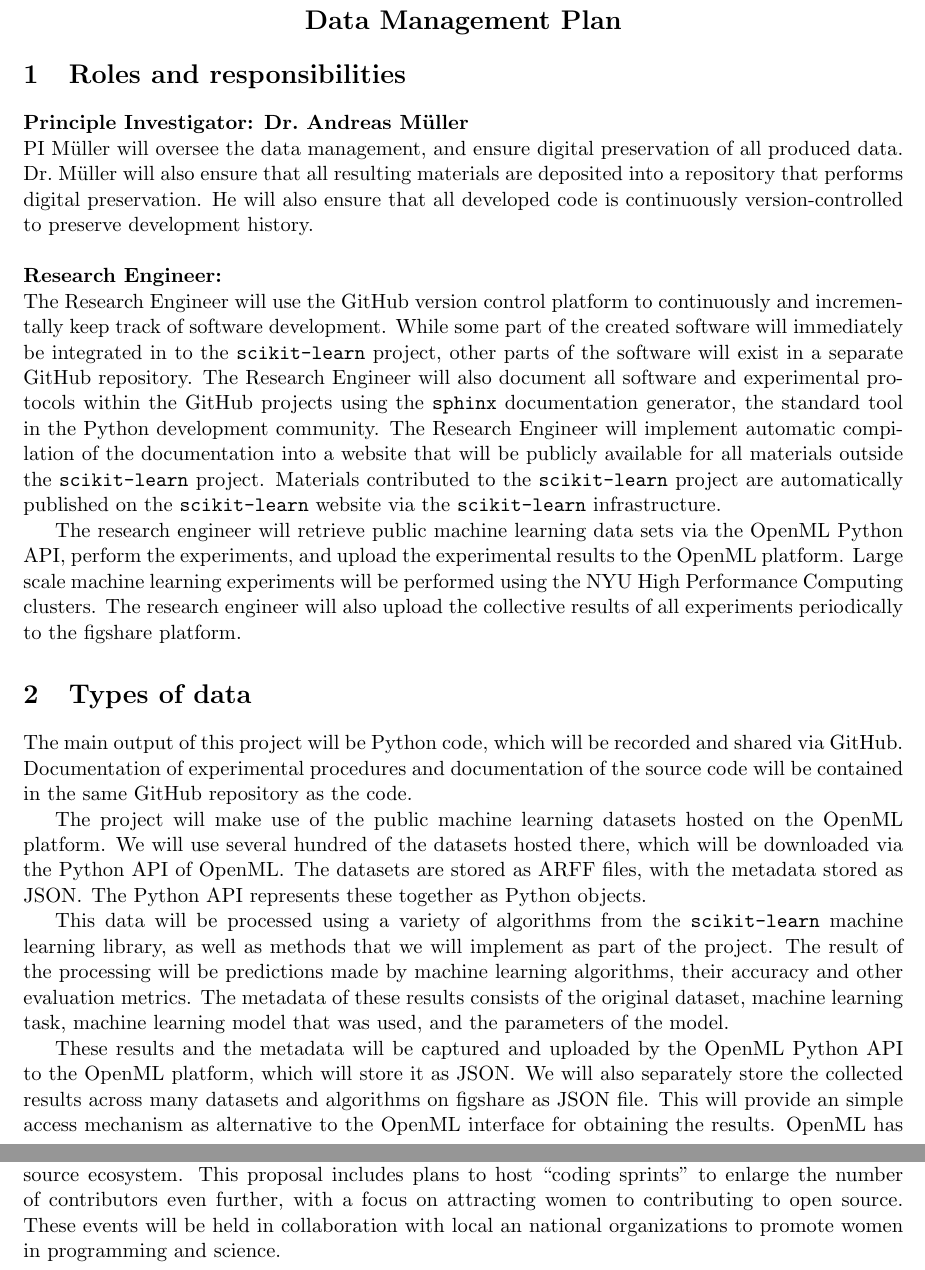
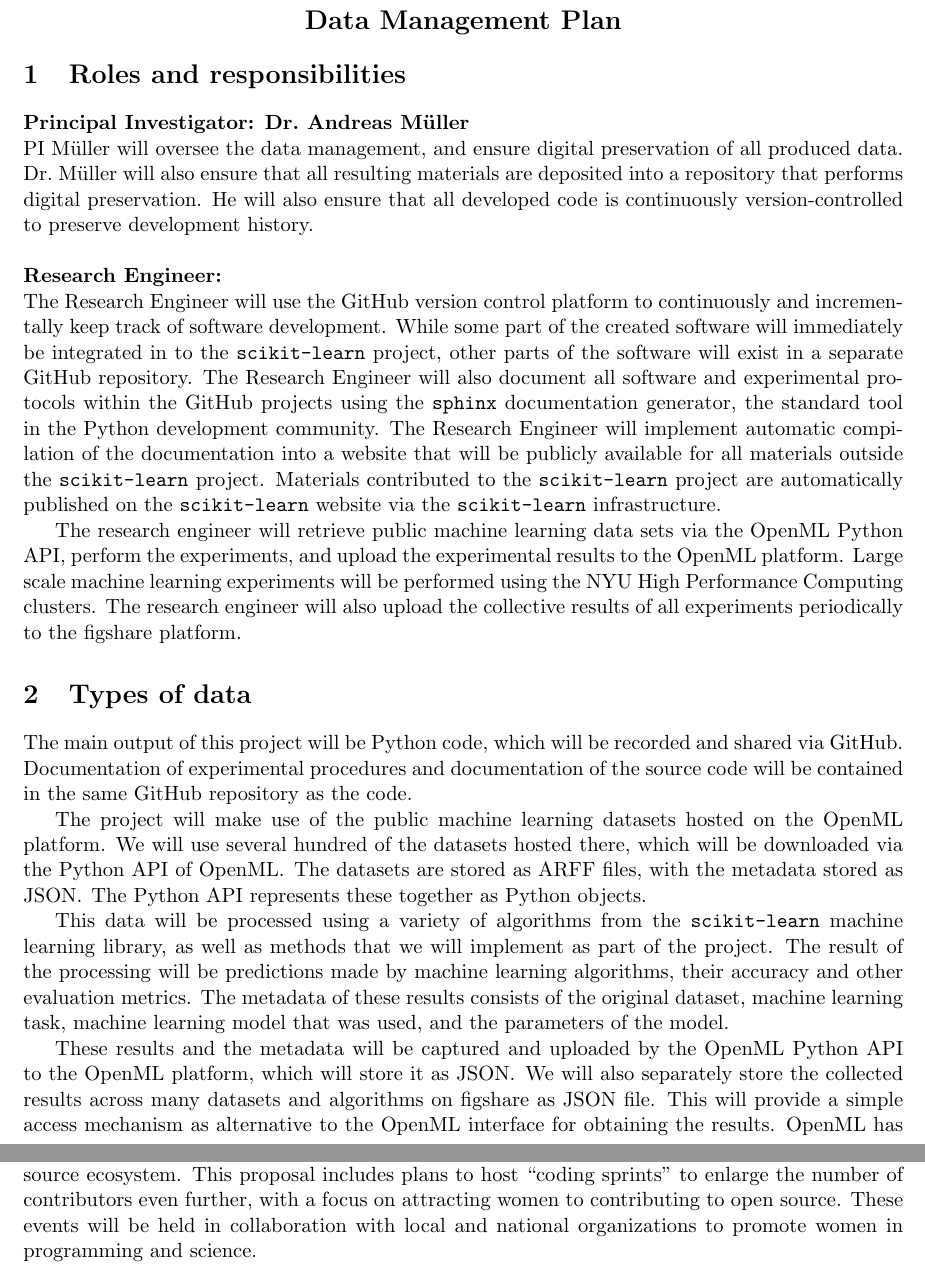
Before and after one commit to amueller/nsf-biosketch, a LaTeX document (NSFmaster.tex, which reads NSFdata.tex, NSFsumm.tex): two parts of pages 1 and 3 of 24, joined at a grey line, cut so that both start at the same text. Compiled offline with pdfLaTeX.

Commit message:
minor fixes to data management plan and summary

```diff
--- a/NSFdata.tex
+++ b/NSFdata.tex
@@ -1,36 +1,7 @@
-
-% \documentclass[11pt]{article}
-
-% \usepackage{amsmath}
-% \usepackage{amssymb}
-
-
-
-% \setlength{\oddsidemargin}{0in}
-% \setlength{\evensidemargin}{0in}
-% \setlength{\textwidth}{6.5in}
-% \setlength{\textheight}{8.75in}
-% \setlength{\topmargin}{-.5in}
-
-
-
-% \pagestyle{empty}
-% %>\input harvmac
-
-% %\font\Large = cmr12 scaled \magstep 4
-% %\font\small = cmr6 scaled \magstep 1
-% %\font\large = cmr8 scaled \magstep 2
-% %%\font\curlit = cmti10 scaled \magstep 1
-% %\font\curs = cmti10 scaled \magstep 2
-
-
-
-%\begin{document}
-
 \required{Data Management Plan}
 \section{Roles and responsibilities}
 
-\textbf{Principle Investigator: Dr.\ Andreas M\"uller}\\
+\textbf{Principal Investigator: Dr.\ Andreas M\"uller}\\
 PI M\"uller will oversee the data management, and ensure digital preservation of
 all produced data. Dr.\ M\"uller will also ensure that all resulting materials
 are deposited into a repository that performs digital preservation.
@@ -79,7 +50,7 @@
 These results and the metadata will be captured and uploaded by the OpenML
 Python API to the OpenML platform, which will store it as JSON\@. We will also
 separately store the collected results across many datasets and algorithms on
-figshare as JSON file. This will provide an  simple access mechanism as
+figshare as JSON file. This will provide a simple access mechanism as
 alternative to the OpenML interface for obtaining the results. OpenML has
 programming interfaces in Java, R, Python, C\# and other languages that will
 allow processing of the results.
--- a/NSFsumm.tex
+++ b/NSFsumm.tex
@@ -61,5 +61,5 @@
 the composition and values of the scientific open source ecosystem.
 This proposal includes plans to host ``coding sprints'' to enlarge the number
 of contributors even further, with a focus on attracting women to contributing
-to open source. These events will be held in collaboration with local an
+to open source. These events will be held in collaboration with local and
 national organizations to promote women in programming and science.
```
